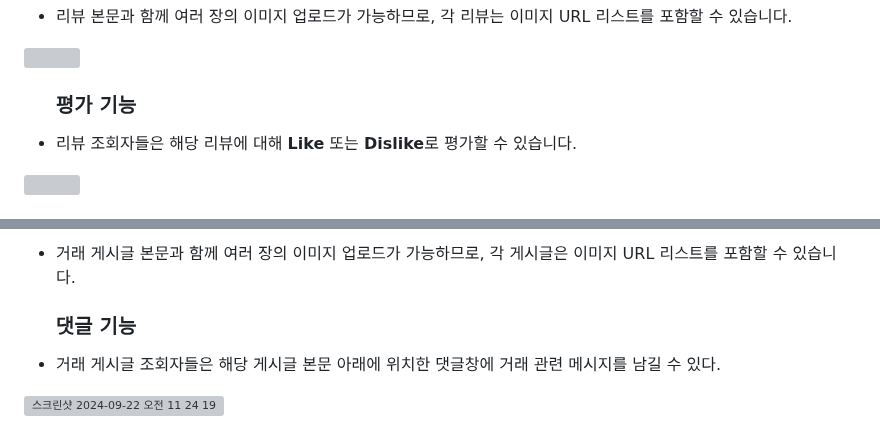
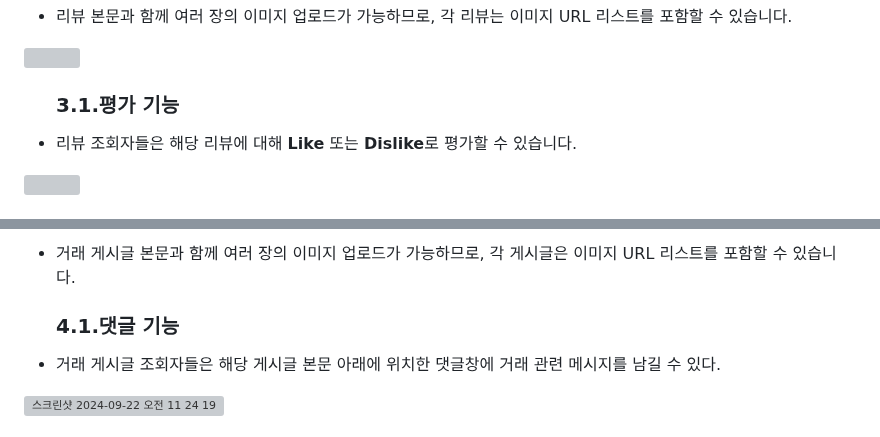
Before and after one commit to ohyatt/knu_mingle, a Markdown page: README.md, 2 parts joined by grey strips. GitHub-like rendering; grey boxes are pictures that could not be loaded.

```diff
--- a/README.md
+++ b/README.md
@@ -108,7 +108,7 @@ KNU Mingle: KNU 외국인 학생을 위한 정보 공유 & 장터 커뮤니티 A
     <img width="1453" src="https://github.com/user-attachments/assets/139877ee-abf6-49d6-827f-a317734a2d17">
 </p>
 <ul>
-    <h3>평가 기능</h3>
+    <h3>3.1.평가 기능</h3>
     <li>리뷰 조회자들은 해당 리뷰에 대해 <strong>Like</strong> 또는 <strong>Dislike</strong>로 평가할 수 있습니다.</li>
 </ul>
 <p>
@@ -128,7 +129,7 @@ KNU Mingle: KNU 외국인 학생을 위한 정보 공유 & 장터 커뮤니티 A
     <li>거래 게시글 본문과 함께 여러 장의 이미지 업로드가 가능하므로, 각 게시글은 이미지 URL 리스트를 포함할 수 있습니다.</li>
 </ul>
 <ul>
-    <h3>댓글 기능</h3>
+    <h3>4.1.댓글 기능</h3>
     <li>거래 게시글 조회자들은 해당 게시글 본문 아래에 위치한 댓글창에 거래 관련 메시지를 남길 수 있다.</li>
 </ul>
 <p>
```
Also changed, not shown: other parts of README.md (+2 -1 lines).
